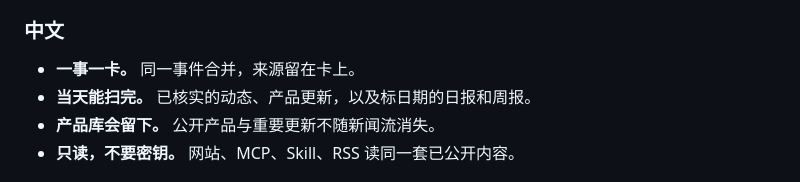
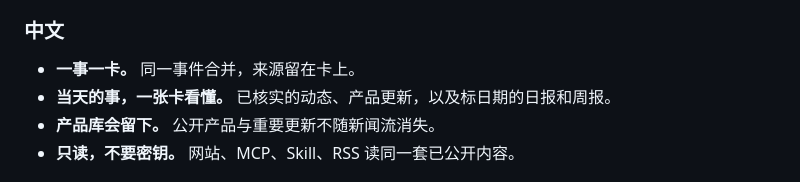
Before and after one commit to biletian/zhiyike-connect, a Markdown page: README.md, the part around the change. Rendered like a GitHub page.

Commit message:
readme: 87行改口号乙文案

```diff
--- a/README.md
+++ b/README.md
@@ -84,7 +84,7 @@ The file under `skill/download/` is an older mirror. Install the official zip or
 ### 中文
 
 - **一事一卡。** 同一事件合并，来源留在卡上。
-- **当天能扫完。** 已核实的动态、产品更新，以及标日期的日报和周报。
+- **当天的事，一张卡看懂。** 已核实的动态、产品更新，以及标日期的日报和周报。
 - **产品库会留下。** 公开产品与重要更新不随新闻流消失。
 - **只读，不要密钥。** 网站、MCP、Skill、RSS 读同一套已公开内容。
 
```
